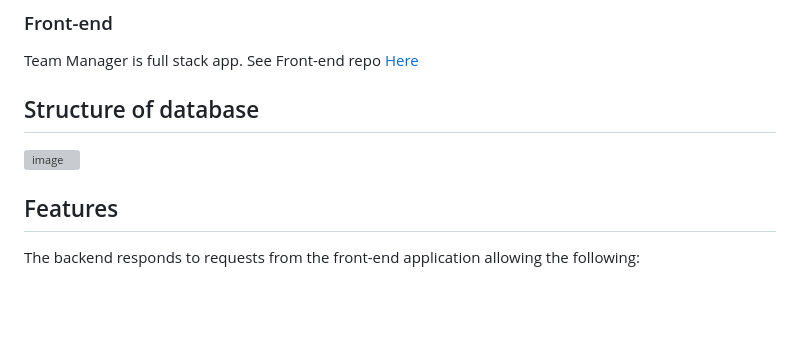
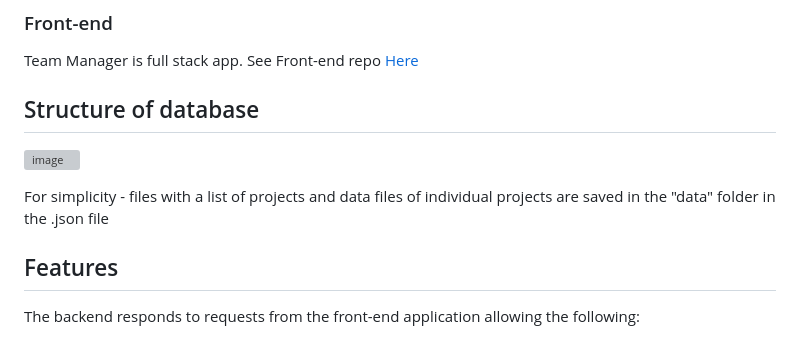
Before and after one commit to PioterAndrzejewski/team_manager_backend, a Markdown page: README.md, the part around the change. GitHub-like rendering; blank space fills up the shorter version; grey boxes are pictures that could not be loaded.

```diff
--- a/README.md
+++ b/README.md
@@ -50,6 +50,8 @@ See Front-end repo <a href="https://github.com/PioterAndrzejewski/team_manager_f
  ## Structure of database
 
 ![image](https://user-images.githubusercontent.com/109315248/216416614-aa463a3d-b399-44ab-9923-27c96894ddc1.png)
+
+For simplicity - files with a list of projects and data files of individual projects are saved in the "data" folder in the .json file
 
  ## Features
 
```
